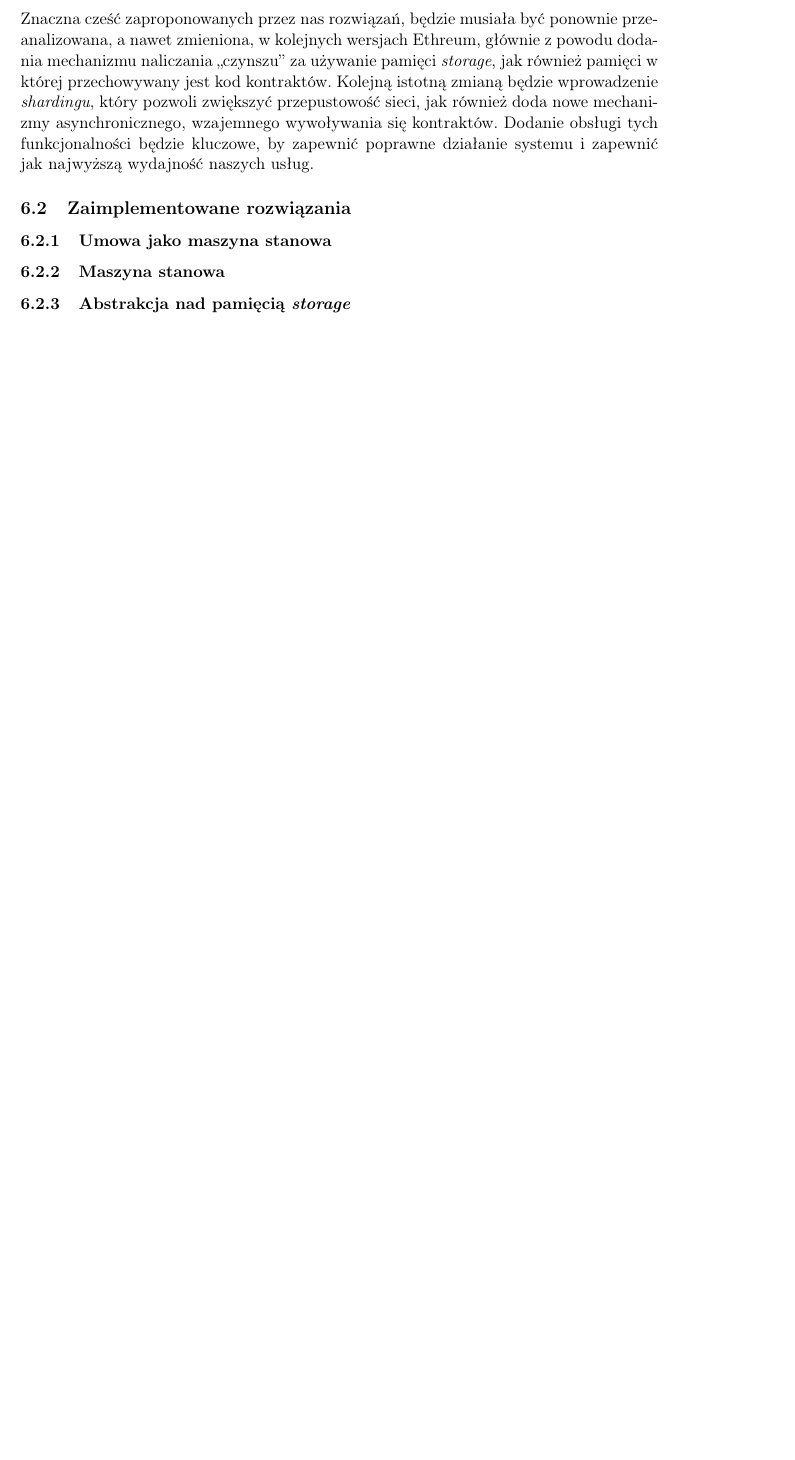
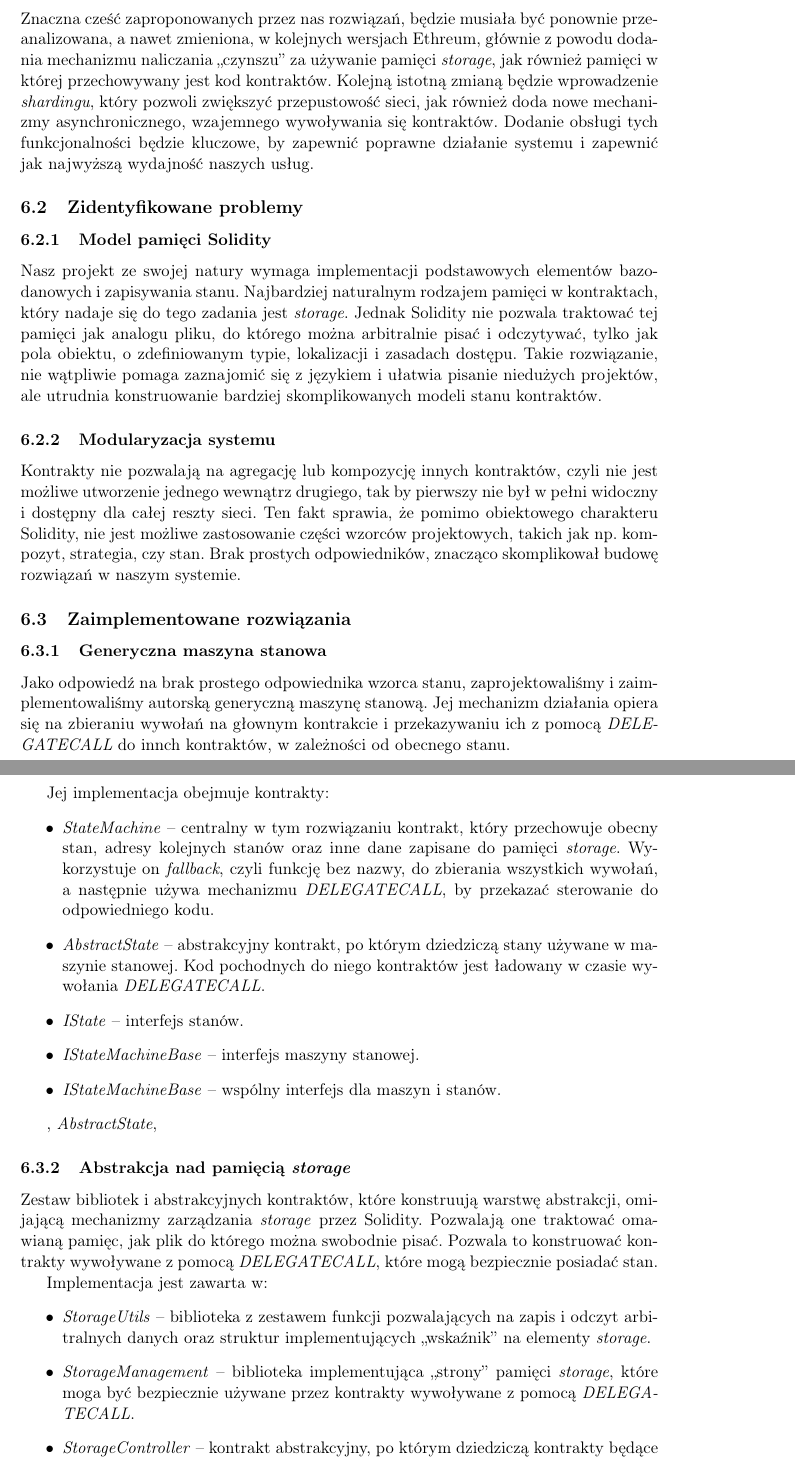
Before and after one commit to Guziec-Lobuziec/ECMarket-doc, a LaTeX thesis (praca.tex): part of page 53 of 73 before the commit and two parts of pages 53 and 54 of 75 after it, the two joined at a grey line, cut so that both start at the same text, the shorter picture padded with empty space. Compiled offline with pdfLaTeX.

Commit message:
problemy i rozwiazania

```diff
--- a/praca.tex
+++ b/praca.tex
@@ -1645,13 +1643,49 @@ https://hackernoon.com/the-ethereum-blockchain-size-has-exceeded-1tb-and-yes-its
 
 Znaczna cześć zaproponowanych przez nas rozwiązań, będzie musiała być ponownie przeanalizowana, a nawet zmieniona, w kolejnych wersjach Ethreum, głównie z powodu dodania mechanizmu naliczania ,,czynszu'' za używanie pamięci \textit{storage}, jak również pamięci w której przechowywany jest kod kontraktów. Kolejną istotną zmianą będzie wprowadzenie \textit{shardingu}, który pozwoli zwiększyć przepustowość sieci, jak również doda nowe mechanizmy asynchronicznego, wzajemnego wywoływania się kontraktów. Dodanie obsługi tych funkcjonalności będzie kluczowe, by zapewnić poprawne działanie systemu i zapewnić jak najwyższą wydajność naszych usług.
 
+\subsection{Zidentyfikowane problemy}
+\label{sec:ZidentyfikowaneProblemy}
+
+\subsubsection{Model pamięci Solidity}
+
+Nasz projekt ze swojej natury wymaga implementacji podstawowych elementów bazo-danowych i zapisywania stanu. Najbardziej naturalnym rodzajem pamięci w kontraktach, który nadaje się do tego zadania jest \textit{storage}. Jednak Solidity nie pozwala traktować tej pamięci jak analogu pliku, do którego można arbitralnie pisać i odczytywać, tylko jak pola obiektu, o zdefiniowanym typie, lokalizacji i zasadach dostępu. Takie rozwiązanie, nie wątpliwie pomaga zaznajomić się z językiem i ułatwia pisanie niedużych projektów, ale utrudnia konstruowanie bardziej skomplikowanych modeli stanu kontraktów.
+
+\subsubsection{Modularyzacja systemu}
+
+Kontrakty nie pozwalają na agregację lub kompozycję innych kontraktów, czyli nie jest możliwe utworzenie jednego wewnątrz drugiego, tak by pierwszy nie był w pełni widoczny i dostępny dla całej reszty sieci. Ten fakt sprawia, że pomimo obiektowego charakteru Solidity, nie jest możliwe zastosowanie części wzorców projektowych, takich jak np.\ kompozyt, strategia, czy stan. Brak prostych odpowiedników, znacząco skomplikował budowę rozwiązań w naszym systemie.
+
 \subsection{Zaimplementowane rozwiązania}
 
+\subsubsection{Generyczna maszyna stanowa}
+
+Jako odpowiedź na brak prostego odpowiednika wzorca stanu, zaprojektowaliśmy i zaimplementowaliśmy autorską generyczną maszynę stanową. Jej mechanizm działania opiera się na zbieraniu wywołań na głownym kontrakcie i przekazywaniu ich z pomocą \textit{DELEGATECALL} do innch kontraktów, w zależności od obecnego stanu.
+
+Jej implementacja obejmuje kontrakty:
+\begin{itemize}
+	\item \textit{StateMachine} -- centralny w tym rozwiązaniu kontrakt, który przechowuje obecny stan, adresy kolejnych stanów oraz inne dane zapisane do pamięci \textit{storage}. Wykorzystuje on \textit{fallback}, czyli funkcję bez nazwy, do zbierania wszystkich wywołań, a następnie używa mechanizmu \textit{DELEGATECALL}, by przekazać sterowanie do odpowiedniego kodu.
+	\item \textit{AbstractState} -- abstrakcyjny kontrakt, po którym dziedziczą stany używane w maszynie stanowej. Kod pochodnych do niego kontraktów jest ładowany w czasie wywołania \textit{DELEGATECALL}.
+	\item \textit{IState} -- interfejs stanów.
+	\item \textit{IStateMachineBase} -- interfejs maszyny stanowej.
+	\item\textit{IStateMachineBase} -- wspólny interfejs dla maszyn i stanów.
+\end{itemize}
+
+ , \textit{AbstractState},
+
+\subsubsection{Abstrakcja nad pamięcią \textit{storage}}
+
+Zestaw bibliotek i abstrakcyjnych kontraktów, które konstruują warstwę abstrakcji, omijającą mechanizmy zarządzania \textit{storage} przez Solidity. Pozwalają one traktować omawianą pamięc, jak plik do którego można swobodnie pisać. Pozwala to konstruować kontrakty wywoływane z pomocą \textit{DELEGATECALL}, które mogą bezpiecznie posiadać stan.
+
+Implementacja jest zawarta w:
+\begin{itemize}
+	\item \textit{StorageUtils} -- biblioteka z zestawem funkcji pozwalających na zapis i odczyt arbitralnych danych oraz struktur implementujących ,,wskaźnik'' na elementy \textit{storage}.
+	\item \textit{StorageManagement} -- biblioteka implementująca ,,strony'' pamięci \textit{storage}, które moga być bezpiecznie używane przez kontrakty wywoływane z pomocą \textit{DELEGATECALL}.
+	\item \textit{StorageController} -- kontrakt abstrakcyjny, po którym dziedziczą kontrakty będące donorami pamięci \textit{storage}.
+	\item \textit{StorageClient} -- kontrakt abstrakcyjny, dziedziczą po nim kontrakty klienckie, które używają \textit{storage} \textit{StorageControllera}, przy wywołaniu z pomocą \textit{DELEGATECALL}.
+\end{itemize}
+
 \subsubsection{Umowa jako maszyna stanowa}
 
-\subsubsection{Maszyna stanowa}
-
-\subsubsection{Abstrakcja nad pamięcią \textit{storage}}
+Połączenie powyższych rozwiązań, pozwoliło stworzyć nam zestaw kontraktów realizującycj umowę, który jest modularny i względnie łatwy w rozszerzaniu. Nie mniej rozwiąznie wymaga przetestowania, z większą ilością zaimplementowanych scenariuszy, by w pełni zdiagnozować inne potencjalne problemy takiej architektury.
 
 \subsection{Model obiektowy systemu}
 
```
Also changed, not shown: praca.tex (88 more changed lines).
